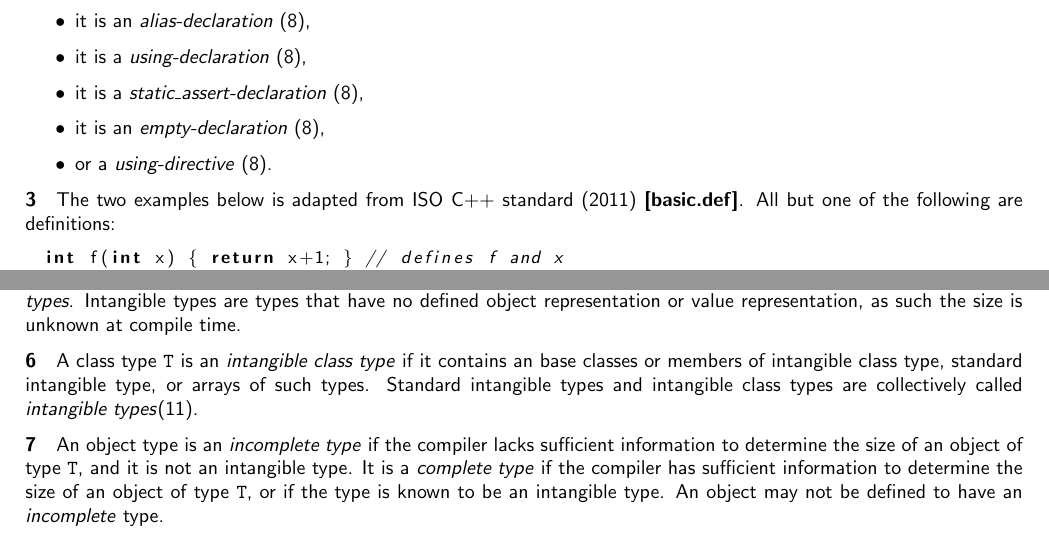
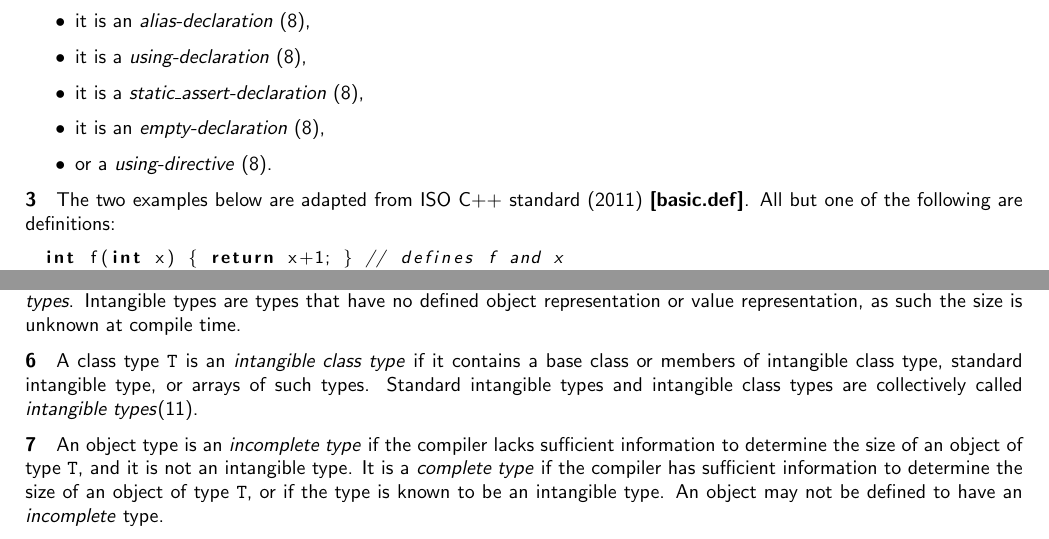
Before and after one commit to microsoft/hlsl-specs, a LaTeX thesis (specs/language/hlsl.tex, which reads specs/language/basic.tex): two parts of pages 16 and 17 of 35, joined at a grey line, cut so that both start at the same text. Compiled offline with pdfLaTeX.

Commit message:
Minor fixes, mostly typos (#250)

```diff
--- a/specs/language/basic.tex
+++ b/specs/language/basic.tex
@@ -80,7 +80,7 @@ external in HLSL.},
 \item or a \textit{using-directive} (\ref{Decl}).
 \end{itemize}
 
-\p The two examples below is adapted from \gls{isoCPP} \textbf{[basic.def]}. All
+\p The two examples below are adapted from \gls{isoCPP} \textbf{[basic.def]}. All
 but one of the following are definitions:
 \begin{HLSL}
 int f(int x) { return x+1; } // defines f and x
@@ -146,7 +146,7 @@ representation, as such the size is unknown at compile time.
 % precision types should be intangible.
 
 \p A class type \texttt{T} is an \textit{intangible class type} if it contains
-an base classes or members of intangible class type, standard intangible type,
+a base class or members of intangible class type, standard intangible type,
 or arrays of such types. Standard intangible types and intangible class types
 are collectively called \textit{intangible types}(\ref{Intangible}).
 
```
Also changed, not shown: specs/language/introduction.tex (+1 -1 lines), specs/language/lex.tex (+2 -2 lines).
